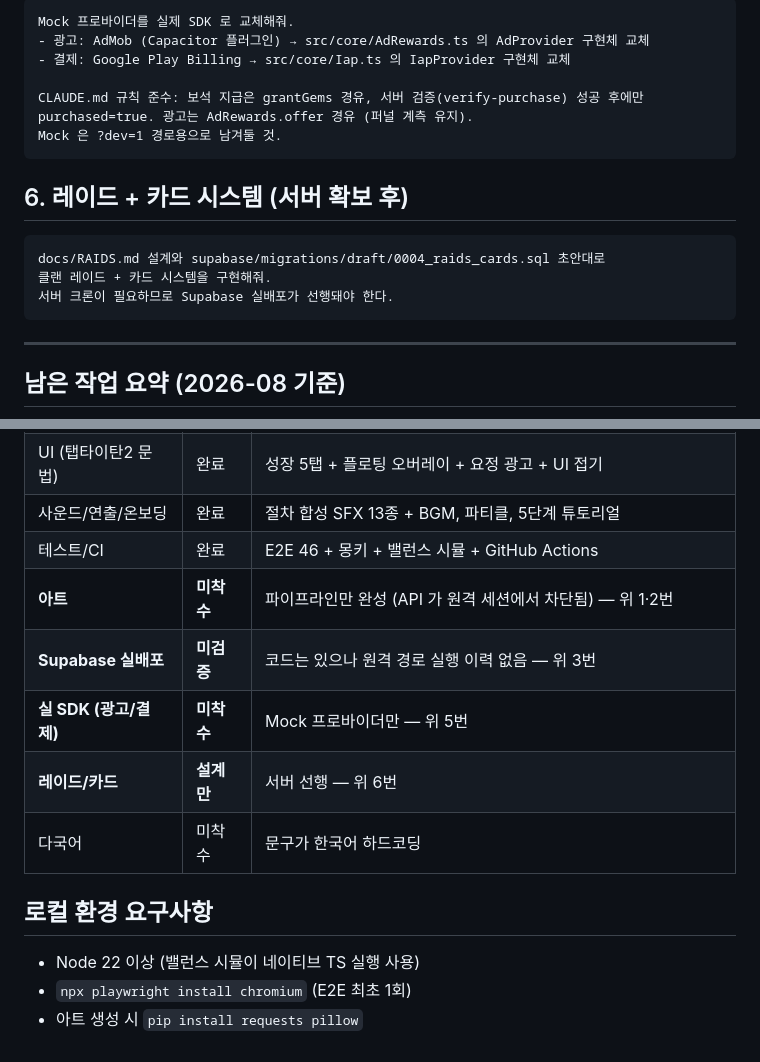
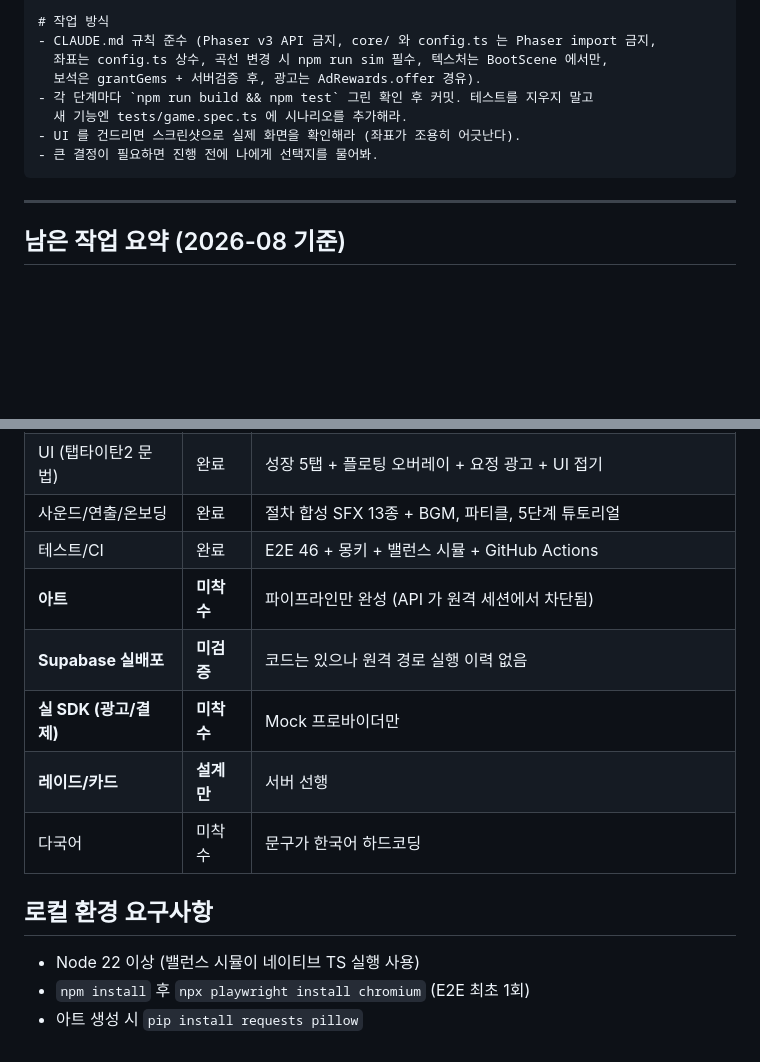
Before and after one commit to psh10004okpro/taptap, a Markdown page: docs/HANDOFF.md, 2 parts joined by grey strips. Rendered like a GitHub page; blank space fills up the shorter version.

````diff
--- a/docs/HANDOFF.md
+++ b/docs/HANDOFF.md
@@ -93,19 +60,11 @@ docs/ANDROID.md 절차로 안드로이드 실기기에서 돌려보고 싶다.
-```
-Mock 프로바이더를 실제 SDK 로 교체해줘.
-- 광고: AdMob (Capacitor 플러그인) → src/core/AdRewards.ts 의 AdProvider 구현체 교체
-- 결제: Google Play Billing → src/core/Iap.ts 의 IapProvider 구현체 교체
-
-CLAUDE.md 규칙 준수: 보석 지급은 grantGems 경유, 서버 검증(verify-purchase) 성공 후에만
-purchased=true. 광고는 AdRewards.offer 경유 (퍼널 계측 유지).
-Mock 은 ?dev=1 경로용으로 남겨둘 것.
-```
-
-## 6. 레이드 + 카드 시스템 (서버 확보 후)
-
-```
-docs/RAIDS.md 설계와 supabase/migrations/draft/0004_raids_cards.sql 초안대로
-클랜 레이드 + 카드 시스템을 구현해줘.
-서버 크론이 필요하므로 Supabase 실배포가 선행돼야 한다.
+# 작업 방식
+- CLAUDE.md 규칙 준수 (Phaser v3 API 금지, core/ 와 config.ts 는 Phaser import 금지,
+  좌표는 config.ts 상수, 곡선 변경 시 npm run sim 필수, 텍스처는 BootScene 에서만,
+  보석은 grantGems + 서버검증 후, 광고는 AdRewards.offer 경유).
+- 각 단계마다 `npm run build && npm test` 그린 확인 후 커밋. 테스트를 지우지 말고
+  새 기능엔 tests/game.spec.ts 에 시나리오를 추가해라.
+- UI 를 건드리면 스크린샷으로 실제 화면을 확인해라 (좌표가 조용히 어긋난다).
+- 큰 결정이 필요하면 진행 전에 나에게 선택지를 물어봐.
 ```
 
 ---
@@ -118,14 +77,14 @@ docs/RAIDS.md 설계와 supabase/migrations/draft/0004_raids_cards.sql 초안대
 | UI (탭타이탄2 문법) | 완료 | 성장 5탭 + 플로팅 오버레이 + 요정 광고 + UI 접기 |
 | 사운드/연출/온보딩 | 완료 | 절차 합성 SFX 13종 + BGM, 파티클, 5단계 튜토리얼 |
 | 테스트/CI | 완료 | E2E 46 + 몽키 + 밸런스 시뮬 + GitHub Actions |
-| **아트** | **미착수** | 파이프라인만 완성 (API 가 원격 세션에서 차단됨) — 위 1·2번 |
-| **Supabase 실배포** | **미검증** | 코드는 있으나 원격 경로 실행 이력 없음 — 위 3번 |
-| **실 SDK (광고/결제)** | **미착수** | Mock 프로바이더만 — 위 5번 |
-| **레이드/카드** | **설계만** | 서버 선행 — 위 6번 |
+| **아트** | **미착수** | 파이프라인만 완성 (API 가 원격 세션에서 차단됨) |
+| **Supabase 실배포** | **미검증** | 코드는 있으나 원격 경로 실행 이력 없음 |
+| **실 SDK (광고/결제)** | **미착수** | Mock 프로바이더만 |
+| **레이드/카드** | **설계만** | 서버 선행 |
 | 다국어 | 미착수 | 문구가 한국어 하드코딩 |
 
 ## 로컬 환경 요구사항
 
 - Node 22 이상 (밸런스 시뮬이 네이티브 TS 실행 사용)
-- `npx playwright install chromium` (E2E 최초 1회)
+- `npm install` 후 `npx playwright install chromium` (E2E 최초 1회)
 - 아트 생성 시 `pip install requests pillow`
````
Also changed, not shown: other parts of docs/HANDOFF.md (+43 -76 lines).
